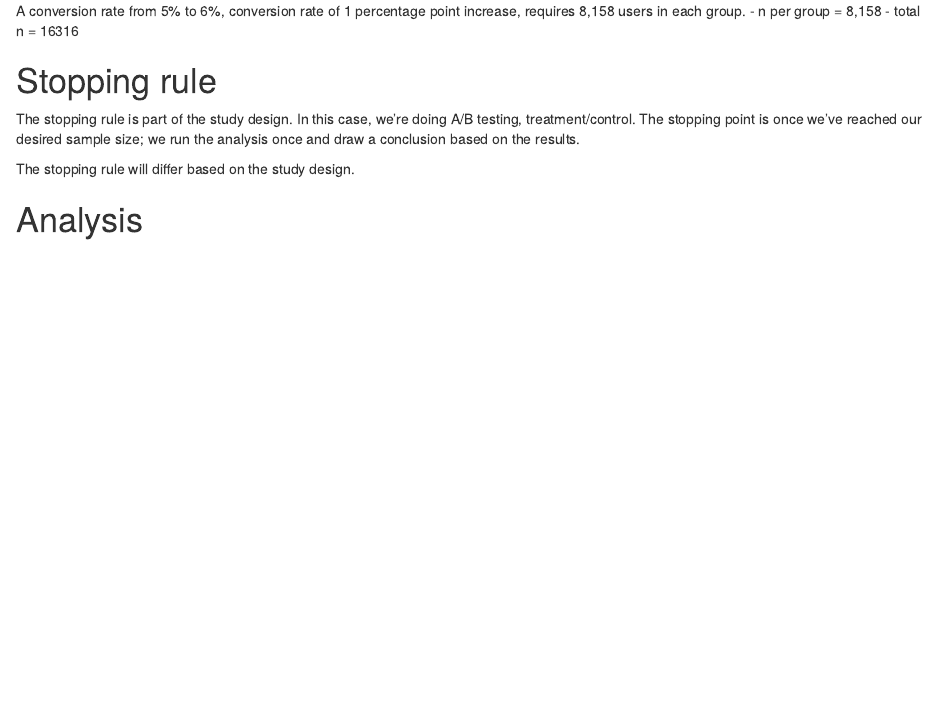
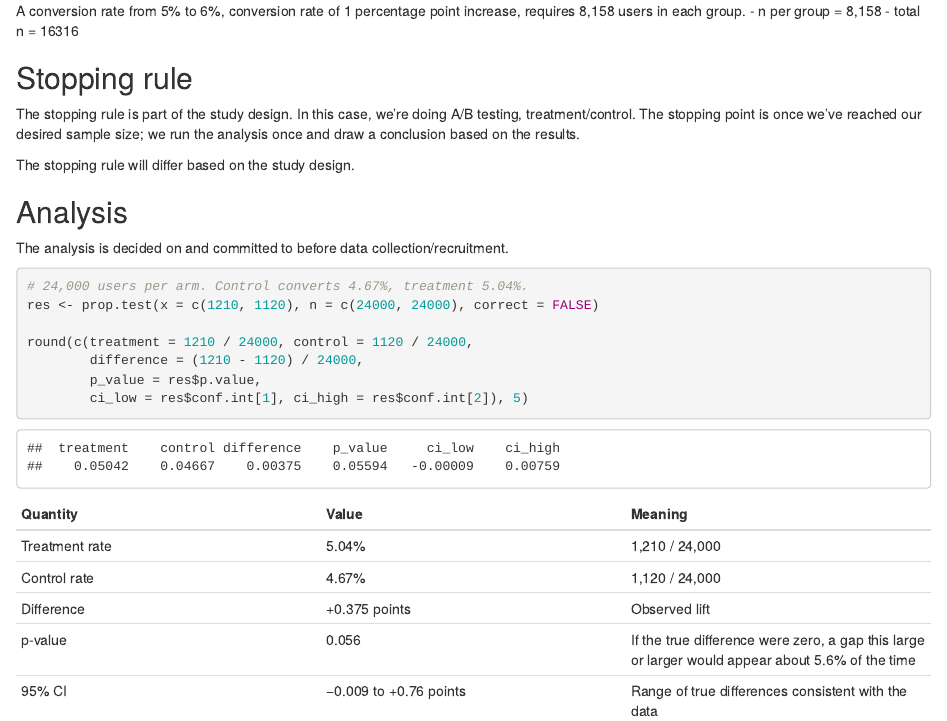
Before and after one commit to samnicholes27/ds6101, an R Markdown document (20261019_lecture7/lecture7-2_reading.Rmd): the page in a window 1100 px wide, from 1220 px down before the commit and from 1240 px down after it, so that both start at the same text. The pictures show the output file 20261019_lecture7/lecture7-2_reading.html that the author committed with the source, opened offline.

Commit message:
Lecture 7 readings

````diff
--- a/20261019_lecture7/lecture7-2_reading.Rmd
+++ b/20261019_lecture7/lecture7-2_reading.Rmd
@@ -68,9 +68,33 @@ A conversion rate from 5% to 6%, conversion rate of 1 percentage point increase,
 - total n = 16316
 
 
-# Stopping rule
+## Stopping rule
 The stopping rule is part of the study design. In this case, we're doing A/B testing, treatment/control. The stopping point is once we've reached our desired sample size; we run the analysis once and draw a conclusion based on the results.
 
 The stopping rule will differ based on the study design.
 
-# Analysis
+## Analysis
+The analysis is decided on and committed to before data collection/recruitment. The analysis is done once and conclusions are made based on the results.
+
+
+```{r}
+# 24,000 users per arm. Control converts 4.67%, treatment 5.04%.
+res <- prop.test(x = c(1210, 1120), n = c(24000, 24000), correct = FALSE)
+
+round(c(treatment = 1210 / 24000, control = 1120 / 24000,
+        difference = (1210 - 1120) / 24000,
+        p_value = res$p.value,
+        ci_low = res$conf.int[1], ci_high = res$conf.int[2]), 5)
+
+```
+
+
+
+
+| Quantity | Value | Meaning |
+|:---|:---|:---|
+| Treatment rate | 5.04% | 1,210 / 24,000 |
+| Control rate | 4.67% | 1,120 / 24,000 |
+| Difference | +0.375 points | Observed lift |
+| p-value	| 0.056	| If the true difference were zero, a gap this large or larger would appear about 5.6% of the time |
+| 95% CI |	−0.009 to +0.76 points |	Range of true differences consistent with the data |
````
Also changed, not shown: 20261019_lecture7/lecture7-2_reading.html.
